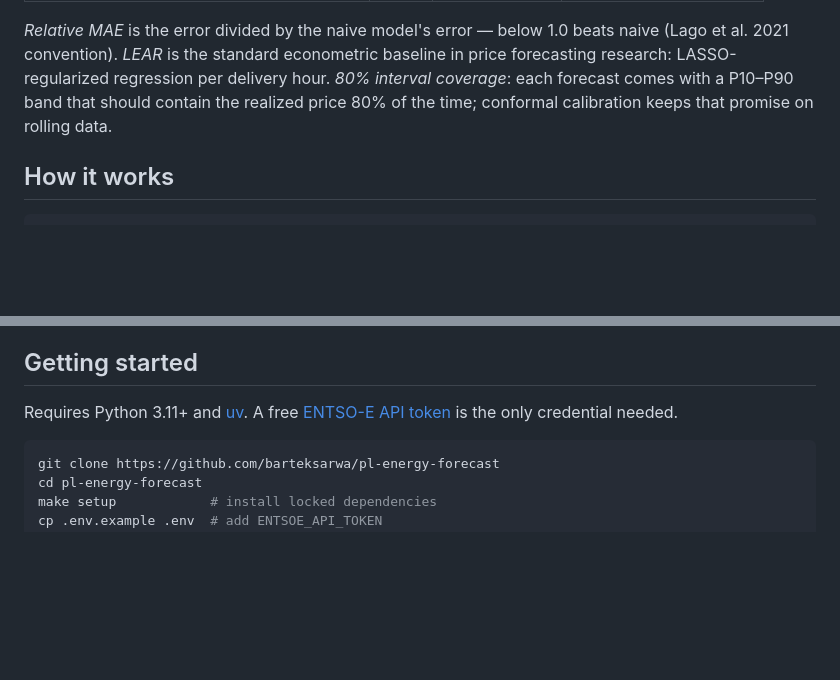
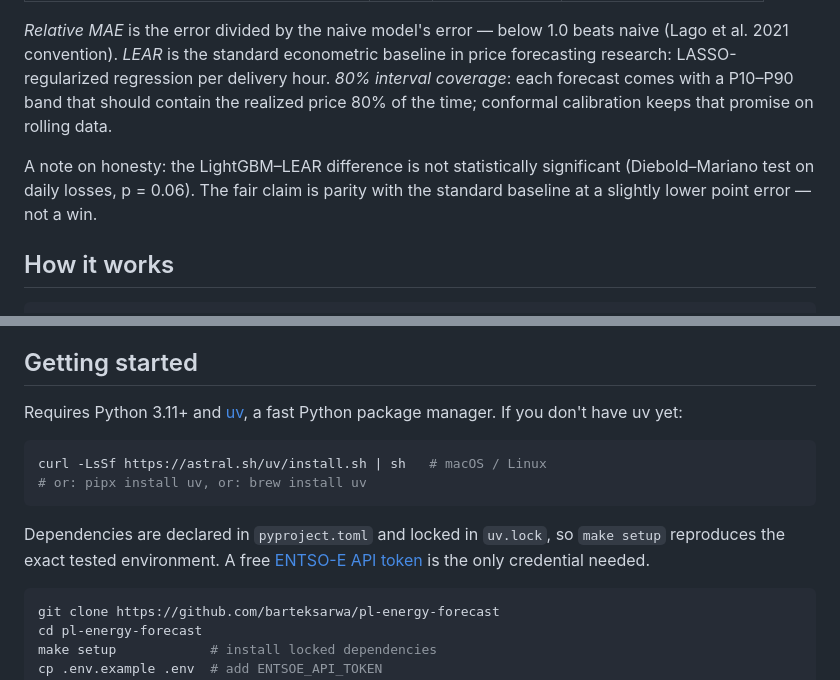
Before and after one commit to barteksarwa/pl-energy-forecast, a Markdown page: README.md, 2 parts joined by grey strips. Drawn GitHub-style; blank space fills up the shorter version.

Commit message:
docs: README — significance caveat on the LEAR comparison, uv install steps

````diff
--- a/README.md
+++ b/README.md
@@ -47,6 +47,11 @@ regression per delivery hour. *80% interval coverage*: each forecast
 comes with a P10–P90 band that should contain the realized price 80% of
 the time; conformal calibration keeps that promise on rolling data.
 
+A note on honesty: the LightGBM–LEAR difference is not statistically
+significant (Diebold–Mariano test on daily losses, p = 0.06). The fair
+claim is parity with the standard baseline at a slightly lower point
+error — not a win.
+
 ## How it works
 
 ```
@@ -73,8 +78,17 @@ daily report    (scores vs actuals, forecast chart, top drivers)
 
 ## Getting started
 
-Requires Python 3.11+ and [uv](https://docs.astral.sh/uv/).
-A free [ENTSO-E API token](https://transparency.entsoe.eu/) is the only
+Requires Python 3.11+ and [uv](https://docs.astral.sh/uv/), a fast
+Python package manager. If you don't have uv yet:
+
+```bash
+curl -LsSf https://astral.sh/uv/install.sh | sh   # macOS / Linux
+# or: pipx install uv, or: brew install uv
+```
+
+Dependencies are declared in `pyproject.toml` and locked in `uv.lock`,
+so `make setup` reproduces the exact tested environment. A free
+[ENTSO-E API token](https://transparency.entsoe.eu/) is the only
 credential needed.
 
 ```bash
````
